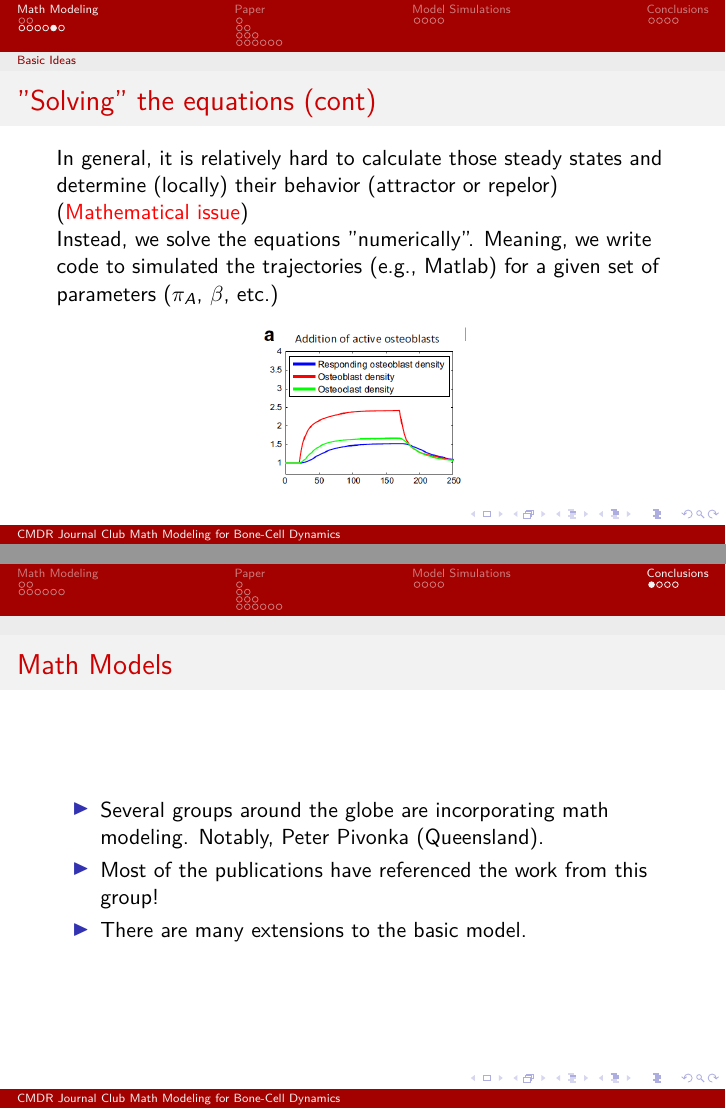
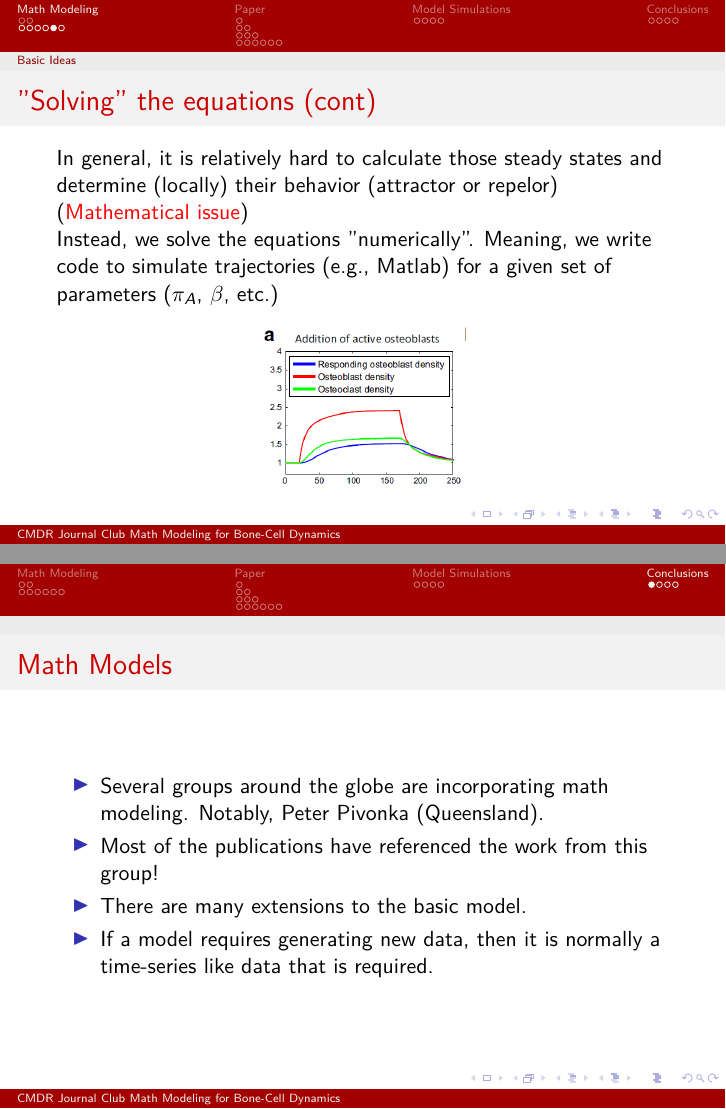
Before and after one commit to horaciogacevedo/Journal_Clubs, LaTeX slides (Bone/Session_1.tex): pages 9 and 27 of 30, joined at a grey line. Compiled offline with pdfLaTeX.

Commit message:
correcting typos

```diff
--- a/Bone/Session_1.tex
+++ b/Bone/Session_1.tex
@@ -130,7 +130,7 @@ The translation of this interaction is translated in the following system of (or
 \begin{frame}{"Solving" the equations (cont)}
 	In general, it is relatively hard to calculate those steady states and determine (locally) their behavior (attractor  or repelor) (\textcolor{red}{Mathematical issue})
 
-	Instead, we solve the equations "numerically". Meaning, we write code to simulated the trajectories (e.g., Matlab) for a given set of parameters ($\pi_A$, $\beta$, etc.)
+	Instead, we solve the equations "numerically". Meaning, we write code to simulate trajectories (e.g., Matlab) for a given set of parameters ($\pi_A$, $\beta$, etc.)
 \begin{figure}[h]
 	\centering
 	%	\begin{subfigure}{0.4\textwidth}
@@ -357,6 +357,7 @@ They used a one compartment model described by the equation
 		\item Several groups around the globe are incorporating math modeling. Notably, Peter Pivonka (Queensland).
 		\item Most of the publications have referenced the work from this group!
 		\item There are many extensions to the basic model.
+		\item If a model requires generating new data, then it is normally a  time-series like data that is required.
 	\end{itemize}
 \end{frame}
 
```
Also changed, not shown: Bone/Session_1.pdf, Bone/Session_1.tex (2 more changed lines).
